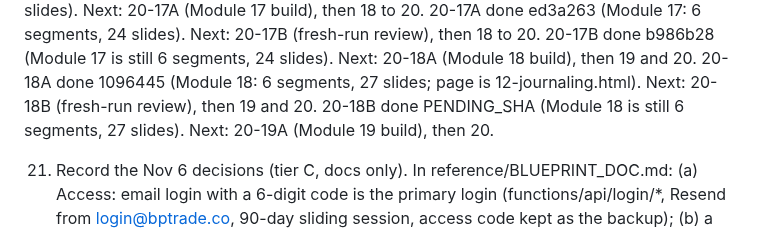
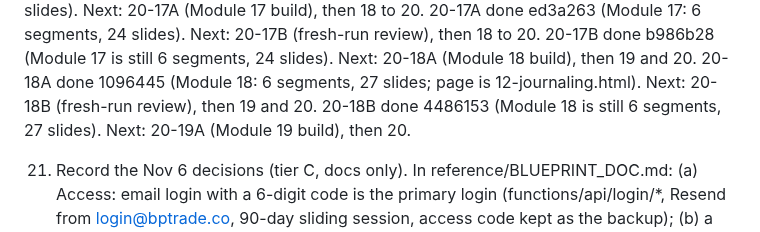
Before and after one commit to turners1987-code/The-Blueprint, a Markdown page: reference/BACKLOG.md, the part around the change. GitHub-like rendering.

Commit message:
BACKLOG: 20-18B progress line
Co-Authored-By: Claude Fable 5.1 <noreply@anthropic.com>
Claude-Session: https://claude.ai/code/session_012WJeW4dX1dwXh5VfDAiTri

```diff
--- a/reference/BACKLOG.md
+++ b/reference/BACKLOG.md
@@ -58,7 +58,7 @@ In order. Items marked (local) need files on the G: drive and run locally, not i
    20-17A done ed3a263 (Module 17: 6 segments, 24 slides). Next: 20-17B (fresh-run review), then 18 to 20.
    20-17B done b986b28 (Module 17 is still 6 segments, 24 slides). Next: 20-18A (Module 18 build), then 19 and 20.
    20-18A done 1096445 (Module 18: 6 segments, 27 slides; page is 12-journaling.html). Next: 20-18B (fresh-run review), then 19 and 20.
-   20-18B done PENDING_SHA (Module 18 is still 6 segments, 27 slides). Next: 20-19A (Module 19 build), then 20.
+   20-18B done 4486153 (Module 18 is still 6 segments, 27 slides). Next: 20-19A (Module 19 build), then 20.
 
 21. Record the Nov 6 decisions (tier C, docs only). In reference/BLUEPRINT_DOC.md: (a) Access: email login with a 6-digit code is the primary login (functions/api/login/*, Resend from login@bptrade.co, 90-day sliding session, access code kept as the backup); (b) a "Lesson layer" section pointing at reference/LESSON_STANDARD.md, naming Module 06 as the approved template (Nov 6), the Kokoro bf_emma voice, the two-stem music slider, the soundtrack rule (POOL/ENDING in scripts/render-narration.py, music files never in the repo), the slide kit, synth-bars, and that audio renders are a local batch; (c) module status: all 25 published, lesson layer rolling out per BACKLOG item 20. In reference/DECISIONS.md add dated lines for: email login replaces code-per-device; one soundtrack per module plus an ending track; spoken times written as said; one joke per video that reads on paper; organic synthetic bars only. Keep every existing line. npm test green.
 
```
